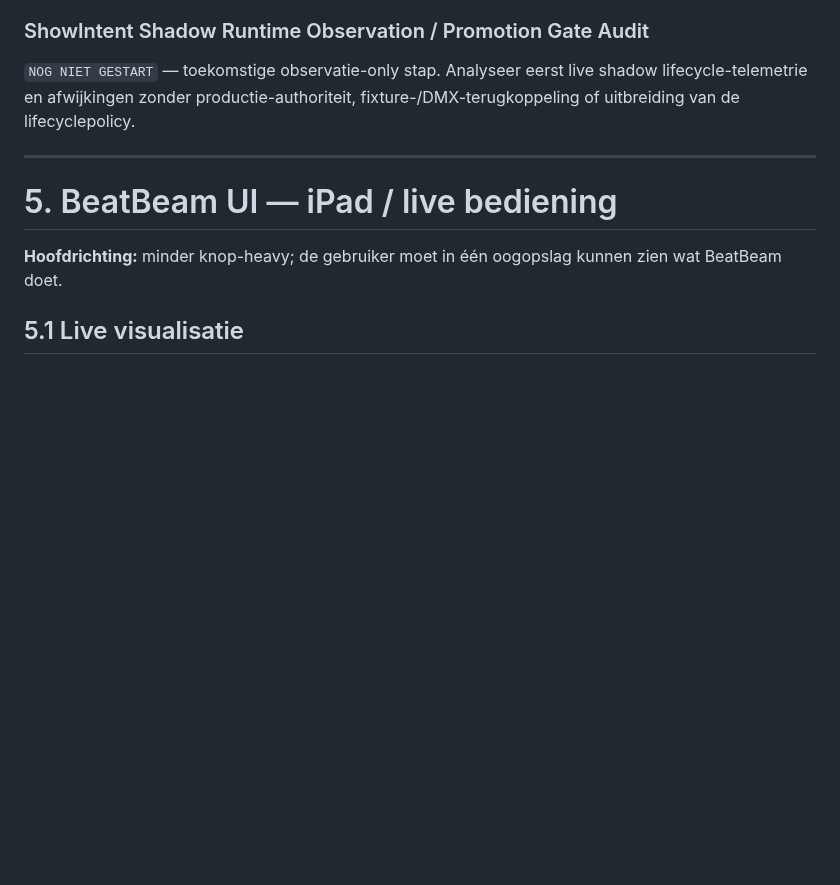
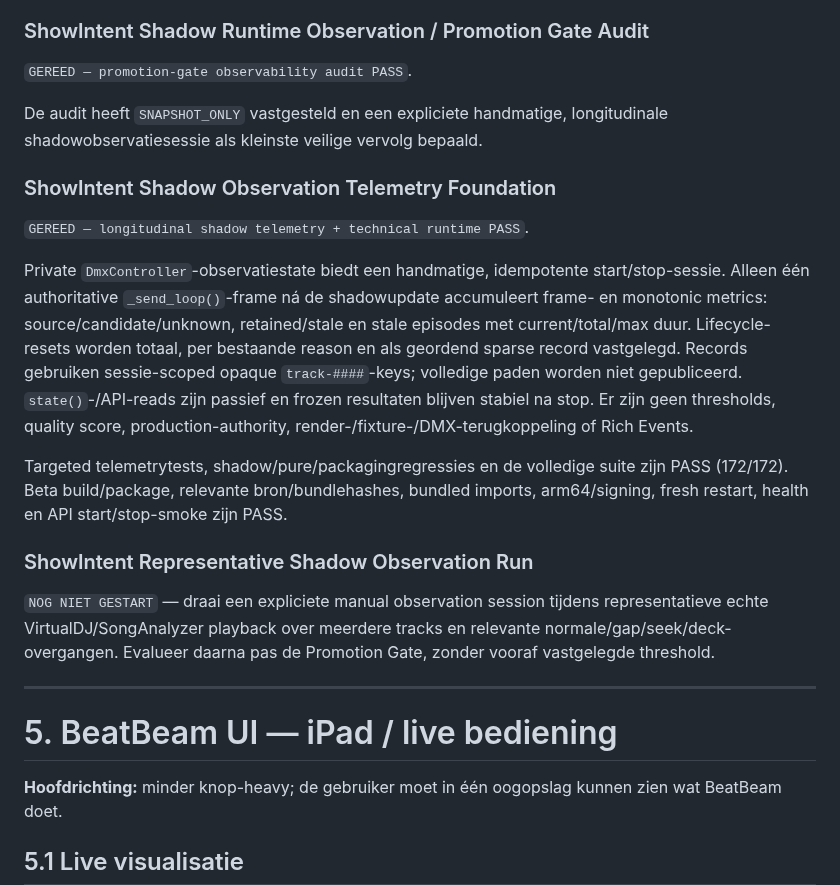
Before and after one commit to thomasbriet/BeatBeamDMX, a Markdown page: MASTER_ROADMAP.md, the part around the change. Rendered like a GitHub page; blank space fills up the shorter version.

Commit message:
Record ShowIntent observation telemetry runtime pass

```diff
--- a/MASTER_ROADMAP.md
+++ b/MASTER_ROADMAP.md
@@ -1500,9 +1500,35 @@ health op poort 8781 en runtime-shadowsmoke zijn PASS.
 
 ### ShowIntent Shadow Runtime Observation / Promotion Gate Audit
 
-`NOG NIET GESTART` — toekomstige observatie-only stap. Analyseer eerst live
-shadow lifecycle-telemetrie en afwijkingen zonder productie-authoriteit,
-fixture-/DMX-terugkoppeling of uitbreiding van de lifecyclepolicy.
+`GEREED — promotion-gate observability audit PASS`.
+
+De audit heeft `SNAPSHOT_ONLY` vastgesteld en een expliciete handmatige,
+longitudinale shadowobservatiesessie als kleinste veilige vervolg bepaald.
+
+### ShowIntent Shadow Observation Telemetry Foundation
+
+`GEREED — longitudinal shadow telemetry + technical runtime PASS`.
+
+Private `DmxController`-observatiestate biedt een handmatige, idempotente
+start/stop-sessie. Alleen één authoritative `_send_loop()`-frame ná de
+shadowupdate accumuleert frame- en monotonic metrics: source/candidate/unknown,
+retained/stale en stale episodes met current/total/max duur. Lifecycle-resets
+worden totaal, per bestaande reason en als geordend sparse record vastgelegd.
+Records gebruiken sessie-scoped opaque `track-####`-keys; volledige paden worden
+niet gepubliceerd. `state()`-/API-reads zijn passief en frozen resultaten
+blijven stabiel na stop. Er zijn geen thresholds, quality score,
+production-authority, render-/fixture-/DMX-terugkoppeling of Rich Events.
+
+Targeted telemetrytests, shadow/pure/packagingregressies en de volledige suite
+zijn PASS (172/172). Beta build/package, relevante bron/bundlehashes, bundled
+imports, arm64/signing, fresh restart, health en API start/stop-smoke zijn PASS.
+
+### ShowIntent Representative Shadow Observation Run
+
+`NOG NIET GESTART` — draai een expliciete manual observation session tijdens
+representatieve echte VirtualDJ/SongAnalyzer playback over meerdere tracks en
+relevante normale/gap/seek/deck-overgangen. Evalueer daarna pas de Promotion
+Gate, zonder vooraf vastgelegde threshold.
 
 ---
 
```
